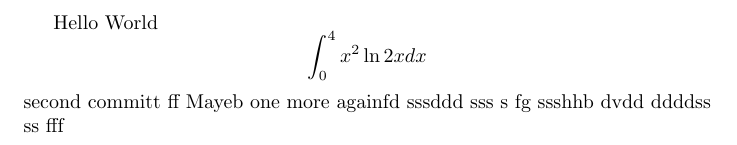
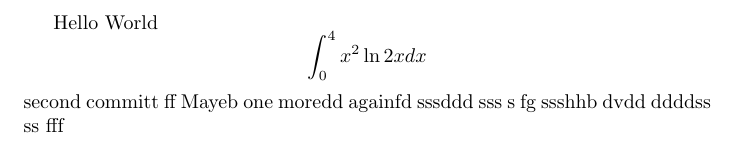
Before and after one commit to profblock/samplelatex, a LaTeX document (main.tex): part of the page, cut so that both start at the same text. Compiled offline with pdfLaTeX.

Commit message:
wc: minor

```diff
--- a/main.tex
+++ b/main.tex
@@ -5,7 +5,7 @@ Hello World
 $$\int_0^4 x^2 \ln{2x}dx$$
 second committ  ff
 Mayeb
-one more
+one moredd
 againfd
 sssddd sss
 s fg
```
